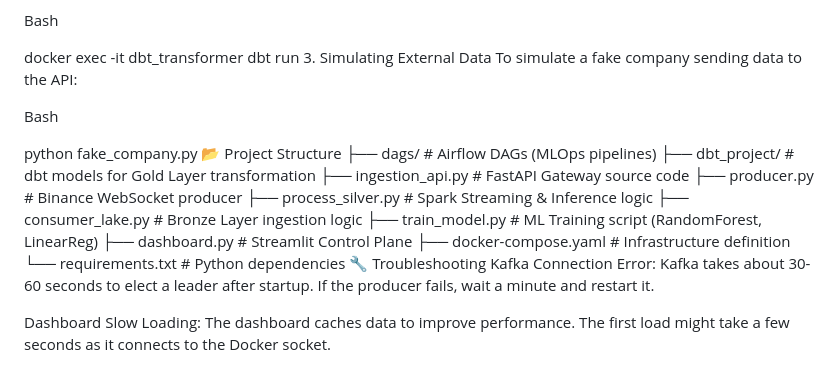
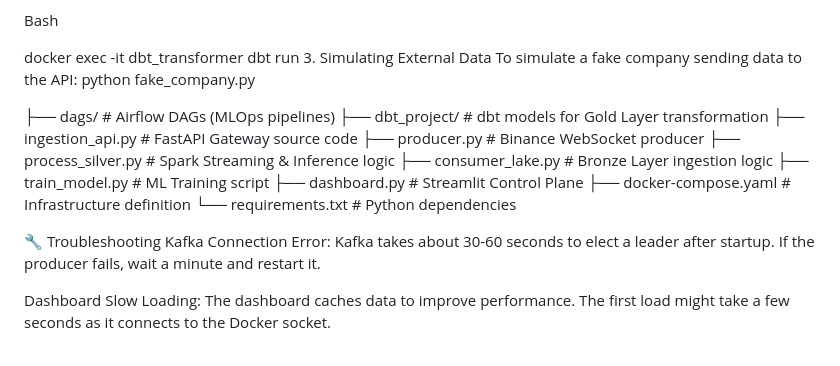
Before and after one commit to propaper12/An-Open-Source-Real-Time-Financial-Lakehouse-Project, a Markdown page: README.md, the part around the change. Drawn GitHub-style.

```diff
--- a/README.md
+++ b/README.md
@@ -97,21 +97,19 @@ Bash
 docker exec -it dbt_transformer dbt run
 3. Simulating External Data
 To simulate a fake company sending data to the API:
+python fake_company.py
 
-Bash
-
-python fake_company.py
-📂 Project Structure
 ├── dags/                   # Airflow DAGs (MLOps pipelines)
 ├── dbt_project/            # dbt models for Gold Layer transformation
 ├── ingestion_api.py        # FastAPI Gateway source code
 ├── producer.py             # Binance WebSocket producer
 ├── process_silver.py       # Spark Streaming & Inference logic
 ├── consumer_lake.py        # Bronze Layer ingestion logic
-├── train_model.py          # ML Training script (RandomForest, LinearReg)
+├── train_model.py          # ML Training script
 ├── dashboard.py            # Streamlit Control Plane
 ├── docker-compose.yaml     # Infrastructure definition
 └── requirements.txt        # Python dependencies
+
 🔧 Troubleshooting
 Kafka Connection Error: Kafka takes about 30-60 seconds to elect a leader after startup. If the producer fails, wait a minute and restart it.
 
```
